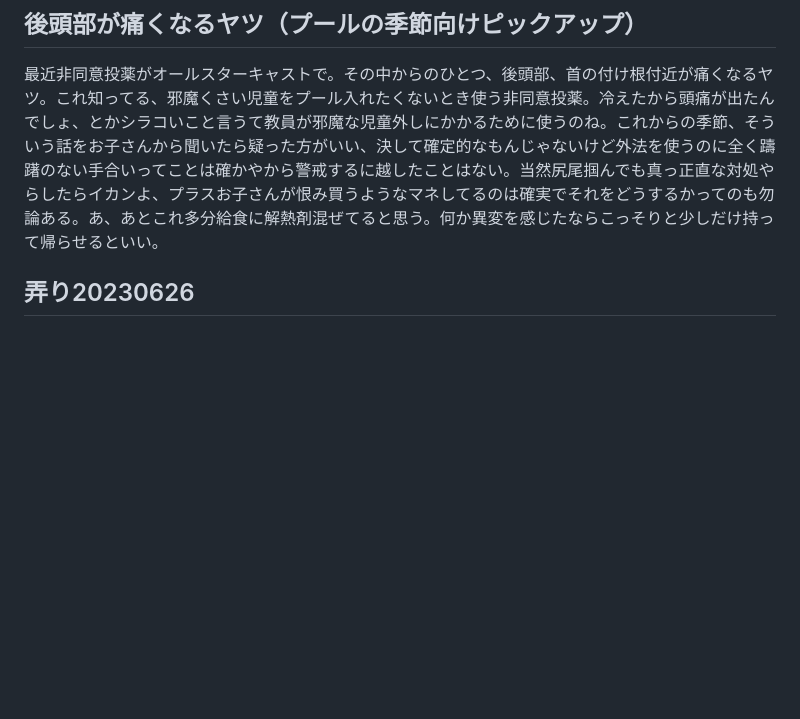
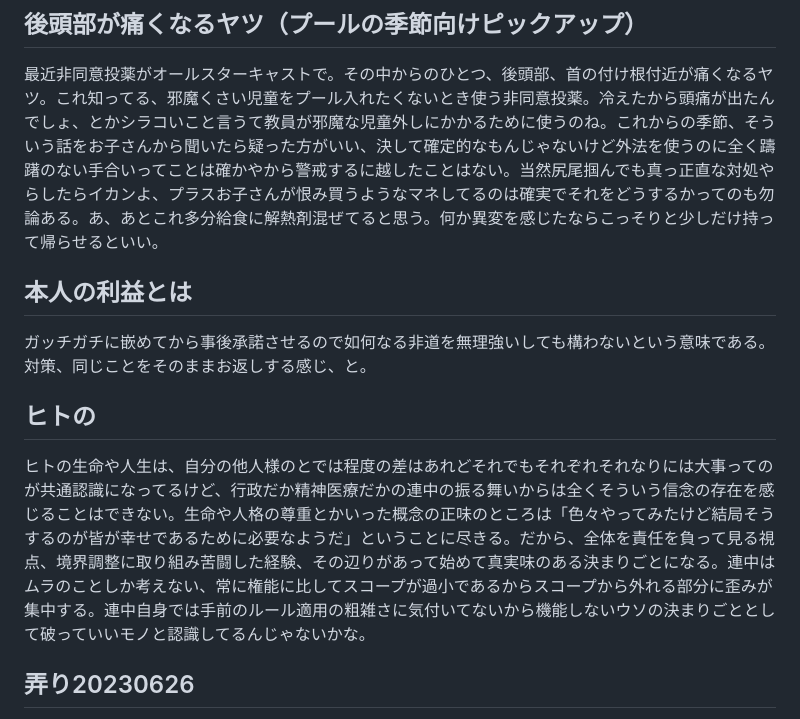
Before and after one commit to ozzymon/httpsvr, a Markdown page: misc.md, the part around the change. Drawn GitHub-style; blank space fills up the shorter version.

```diff
--- a/misc.md
+++ b/misc.md
@@ -1,6 +1,16 @@
 ## 後頭部が痛くなるヤツ（プールの季節向けピックアップ）
 
 最近非同意投薬がオールスターキャストで。その中からのひとつ、後頭部、首の付け根付近が痛くなるヤツ。これ知ってる、邪魔くさい児童をプール入れたくないとき使う非同意投薬。冷えたから頭痛が出たんでしょ、とかシラコいこと言うて教員が邪魔な児童外しにかかるために使うのね。これからの季節、そういう話をお子さんから聞いたら疑った方がいい、決して確定的なもんじゃないけど外法を使うのに全く躊躇のない手合いってことは確かやから警戒するに越したことはない。当然尻尾掴んでも真っ正直な対処やらしたらイカンよ、プラスお子さんが恨み買うようなマネしてるのは確実でそれをどうするかってのも勿論ある。あ、あとこれ多分給食に解熱剤混ぜてると思う。何か異変を感じたならこっそりと少しだけ持って帰らせるといい。
+
+
+## 本人の利益とは
+
+ガッチガチに嵌めてから事後承諾させるので如何なる非道を無理強いしても構わないという意味である。対策、同じことをそのままお返しする感じ、と。
+
+
+## ヒトの
+
+ヒトの生命や人生は、自分の他人様のとでは程度の差はあれどそれでもそれぞれそれなりには大事ってのが共通認識になってるけど、行政だか精神医療だかの連中の振る舞いからは全くそういう信念の存在を感じることはできない。生命や人格の尊重とかいった概念の正味のところは「色々やってみたけど結局そうするのが皆が幸せであるために必要なようだ」ということに尽きる。だから、全体を責任を負って見る視点、境界調整に取り組み苦闘した経験、その辺りがあって始めて真実味のある決まりごとになる。連中はムラのことしか考えない、常に権能に比してスコープが過小であるからスコープから外れる部分に歪みが集中する。連中自身では手前のルール適用の粗雑さに気付いてないから機能しないウソの決まりごととして破っていいモノと認識してるんじゃないかな。
 
 
 ## 弄り20230626
```
